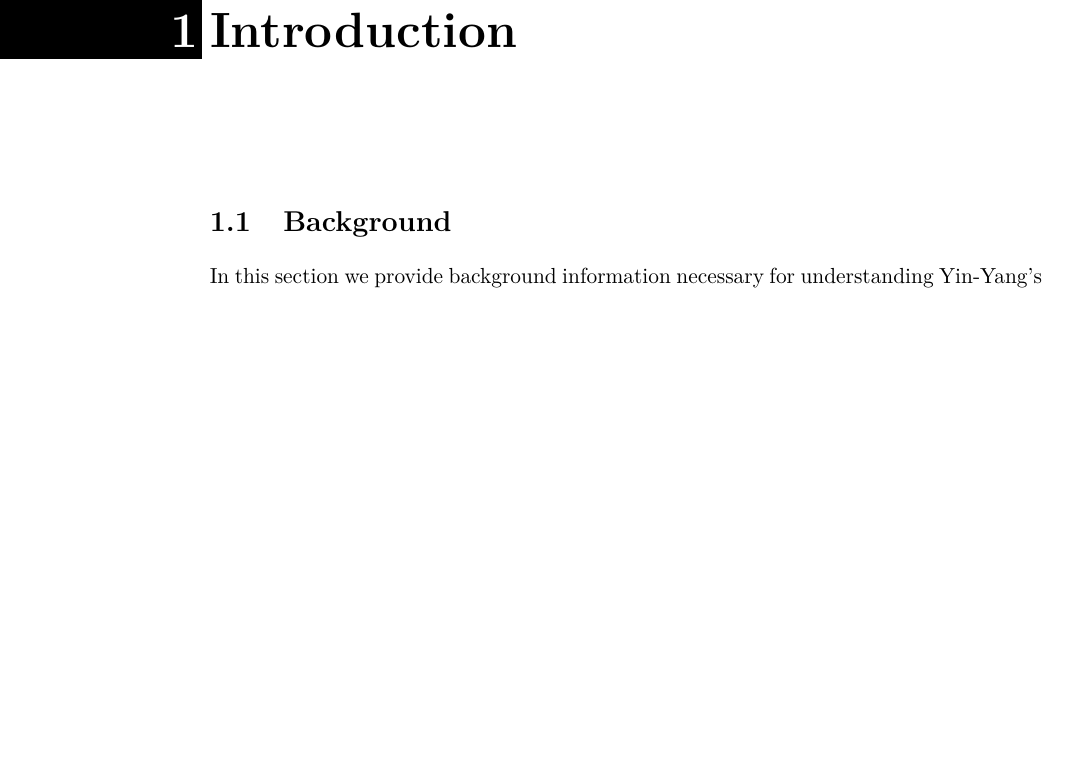
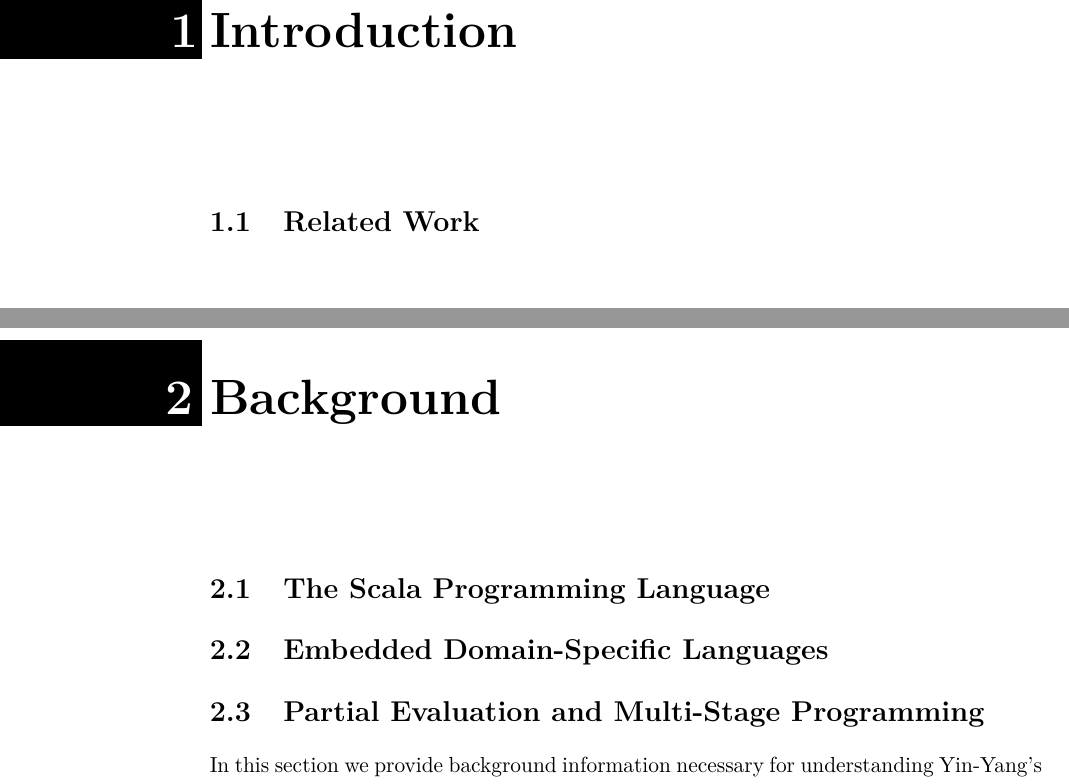
Before and after one commit to vjovanov/dissertation, a LaTeX thesis (phd.tex, which reads main/ch1_introduction.tex): part of page 19 of 93 before the commit and two parts of pages 19 and 21 of 95 after it, the two joined at a grey line, cut so that both start at the same text, the shorter picture padded with empty space. Compiled offline with pdfLaTeX.

Commit message:
Fixing the layout

```diff
--- a/main/ch1_introduction.tex
+++ b/main/ch1_introduction.tex
@@ -63,13 +83,17 @@
 %%
 
 %%
-%% Staging for performance of shallow DSLs
+%% Polyvariant Staging for Performance of Shallow DSLs
 %%
+\section{Related Work}
 
 
+\chapter{Background}
+\label{ch:background}
 
-\section{Background}
-\label{sec:background}
+\section{The Scala Programming Language}
+\section{Embedded Domain-Specific Languages}
+\section{Partial Evaluation and Multi-Stage Programming}
 % TODO
 % Distinguish method and functions
 % Universal method
```
Also changed, not shown: main/ch3_polyvariant_staging.tex (+2 -0 lines), phd.pdf, main/ch1_introduction.tex (46 more changed lines).
